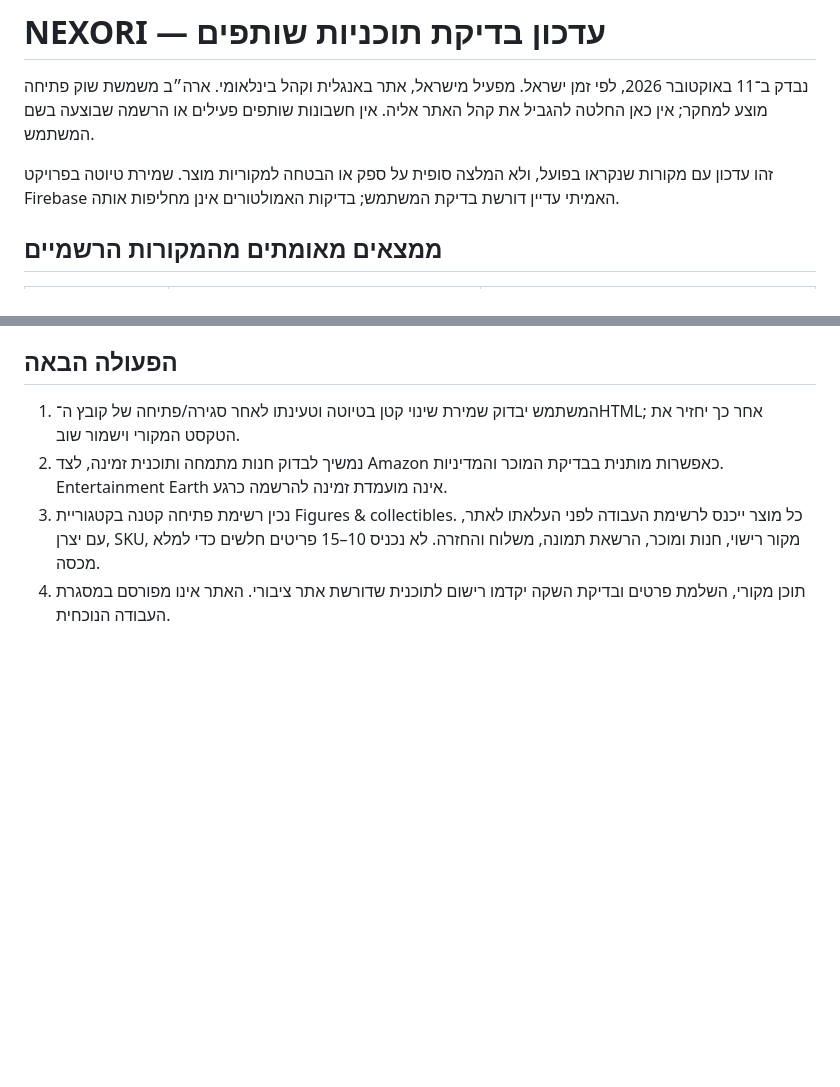
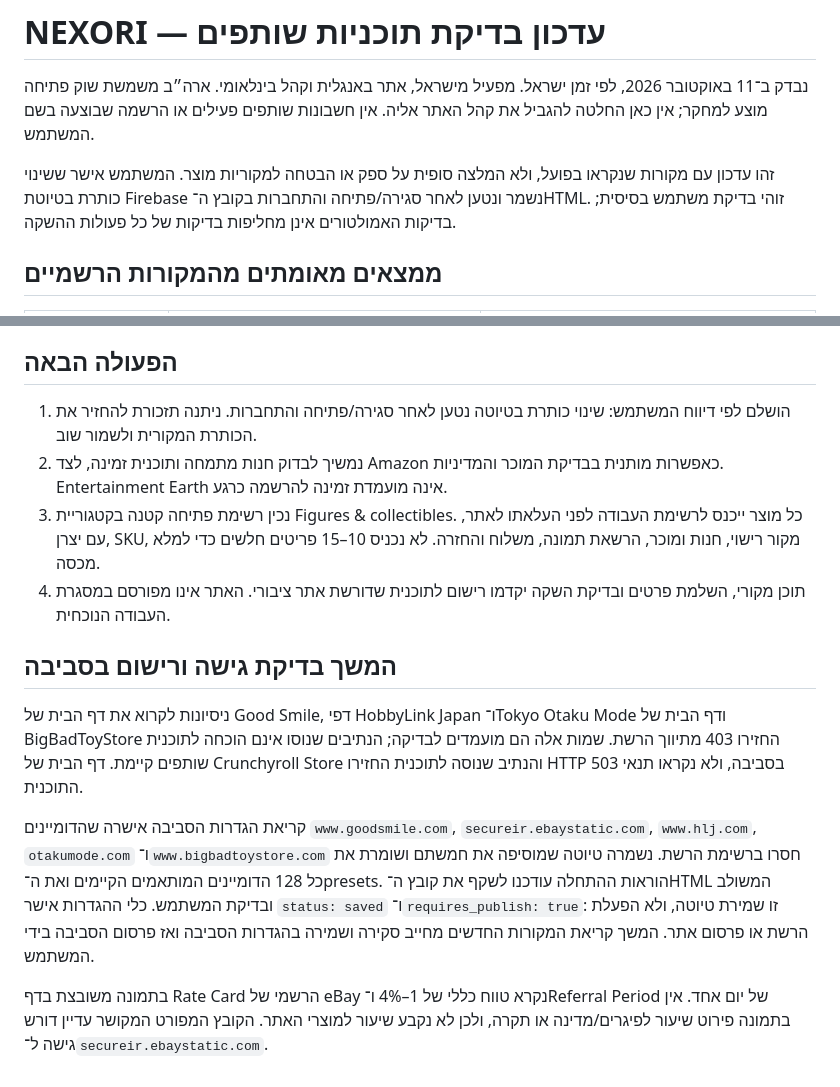
Before and after one commit to izhak11134-sys/nexori, a Markdown page: docs/affiliate-verification-2026-10-11-he.md, 2 parts joined by grey strips. Rendered like a GitHub page; blank space fills up the shorter version.

```diff
--- a/docs/affiliate-verification-2026-10-11-he.md
+++ b/docs/affiliate-verification-2026-10-11-he.md
@@ -2,7 +2,7 @@
 
 נבדק ב־11 באוקטובר 2026, לפי זמן ישראל. מפעיל מישראל, אתר באנגלית וקהל בינלאומי. ארה״ב משמשת שוק פתיחה מוצע למחקר; אין כאן החלטה להגביל את קהל האתר אליה. אין חשבונות שותפים פעילים או הרשמה שבוצעה בשם המשתמש.
 
-זהו עדכון עם מקורות שנקראו בפועל, ולא המלצה סופית על ספק או הבטחה למקוריות מוצר. שמירת טיוטה בפרויקט Firebase האמיתי עדיין דורשת בדיקת המשתמש; בדיקות האמולטורים אינן מחליפות אותה.
+זהו עדכון עם מקורות שנקראו בפועל, ולא המלצה סופית על ספק או הבטחה למקוריות מוצר. המשתמש אישר ששינוי כותרת בטיוטת Firebase נשמר ונטען לאחר סגירה/פתיחה והתחברות בקובץ ה־HTML. זוהי בדיקת משתמש בסיסית; בדיקות האמולטורים אינן מחליפות בדיקות של כל פעולות ההשקה.
 
 ## ממצאים מאומתים מהמקורות הרשמיים
 
@@ -43,7 +43,15 @@ Amazon דורשת גילוי: “As an Amazon Associate I earn from qualifying p
 
 ## הפעולה הבאה
 
-1. המשתמש יבדוק שמירת שינוי קטן בטיוטה וטעינתו לאחר סגירה/פתיחה של קובץ ה־HTML; אחר כך יחזיר את הטקסט המקורי וישמור שוב.
+1. הושלם לפי דיווח המשתמש: שינוי כותרת בטיוטה נטען לאחר סגירה/פתיחה והתחברות. ניתנה תזכורת להחזיר את הכותרת המקורית ולשמור שוב.
 2. נמשיך לבדוק חנות מתמחה ותוכנית זמינה, לצד Amazon כאפשרות מותנית בבדיקת המוכר והמדיניות. Entertainment Earth אינה מועמדת זמינה להרשמה כרגע.
 3. נכין רשימת פתיחה קטנה בקטגוריית Figures & collectibles. כל מוצר ייכנס לרשימת העבודה לפני העלאתו לאתר, עם יצרן, SKU, מקור רישוי, חנות ומוכר, הרשאת תמונה, משלוח והחזרה. לא נכניס 10–15 פריטים חלשים כדי למלא מכסה.
 4. תוכן מקורי, השלמת פרטים ובדיקת השקה יקדמו רישום לתוכנית שדורשת אתר ציבורי. האתר אינו מפורסם במסגרת העבודה הנוכחית.
+
+## המשך בדיקת גישה ורישום בסביבה
+
+ניסיונות לקרוא את דף הבית של Good Smile, דפי HobbyLink Japan ו־Tokyo Otaku Mode ודף הבית של BigBadToyStore החזירו 403 מתיווך הרשת. שמות אלה הם מועמדים לבדיקה; הנתיבים שנוסו אינם הוכחה לתוכנית שותפים קיימת. דף הבית של Crunchyroll Store והנתיב שנוסה לתוכנית החזירו HTTP 503 בסביבה, ולא נקראו תנאי התוכנית.
+
+קריאת הגדרות הסביבה אישרה שהדומיינים `www.goodsmile.com`, `secureir.ebaystatic.com`, `www.hlj.com`, `otakumode.com` ו־`www.bigbadtoystore.com` חסרו ברשימת הרשת. נשמרה טיוטה שמוסיפה את חמשתם ושומרת את כל 128 הדומיינים המותאמים הקיימים ואת ה־presets. הוראות ההתחלה עודכנו לשקף את קובץ ה־HTML המשולב ובדיקת המשתמש. כלי ההגדרות אישר `status: saved` ו־`requires_publish: true`: זו שמירת טיוטה, ולא הפעלת הרשת או פרסום אתר. המשך קריאת המקורות החדשים מחייב סקירה ושמירה בהגדרות הסביבה ואז פרסום הסביבה בידי המשתמש.
+
+בתמונה משובצת בדף Rate Card הרשמי של eBay נקרא טווח כללי של 1–4% ו־Referral Period של יום אחד. אין בתמונה פירוט שיעור לפיגרים/מדינה או תקרה, ולכן לא נקבע שיעור למוצרי האתר. הקובץ המפורט המקושר עדיין דורש גישה ל־`secureir.ebaystatic.com`.
```
Also changed, not shown: docs/firebase-console-setup-he.md (+2 -0 lines), docs/firebase-editor-checks.md (+4 -0 lines).
